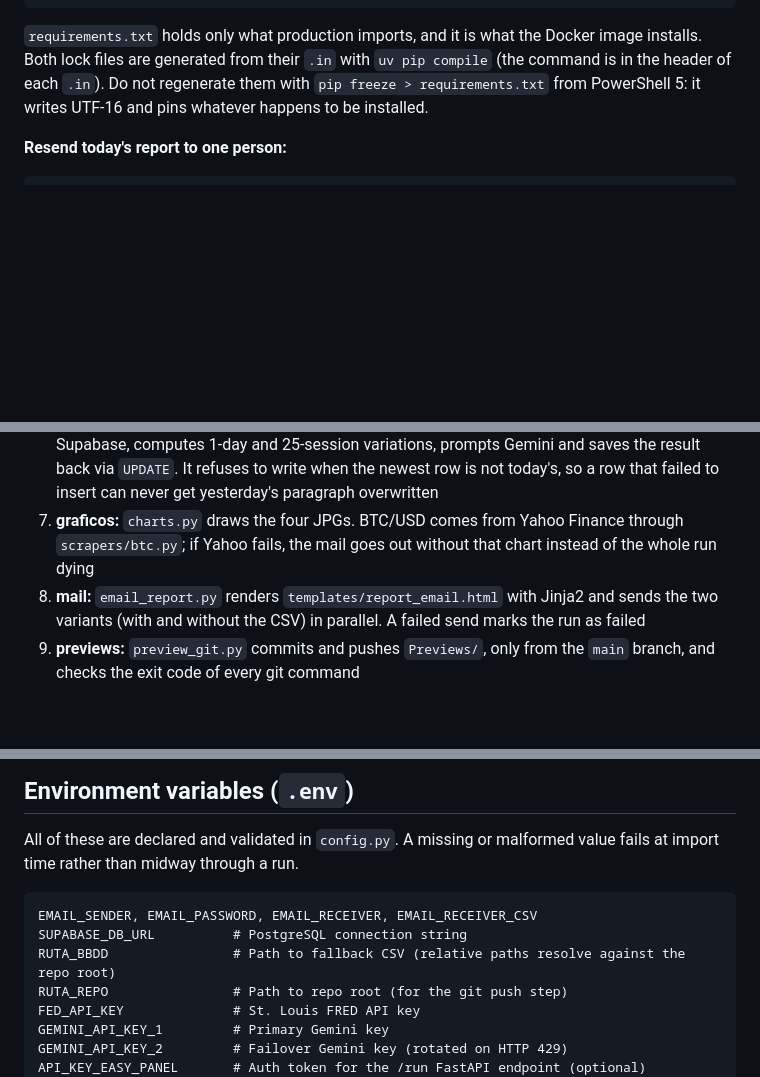
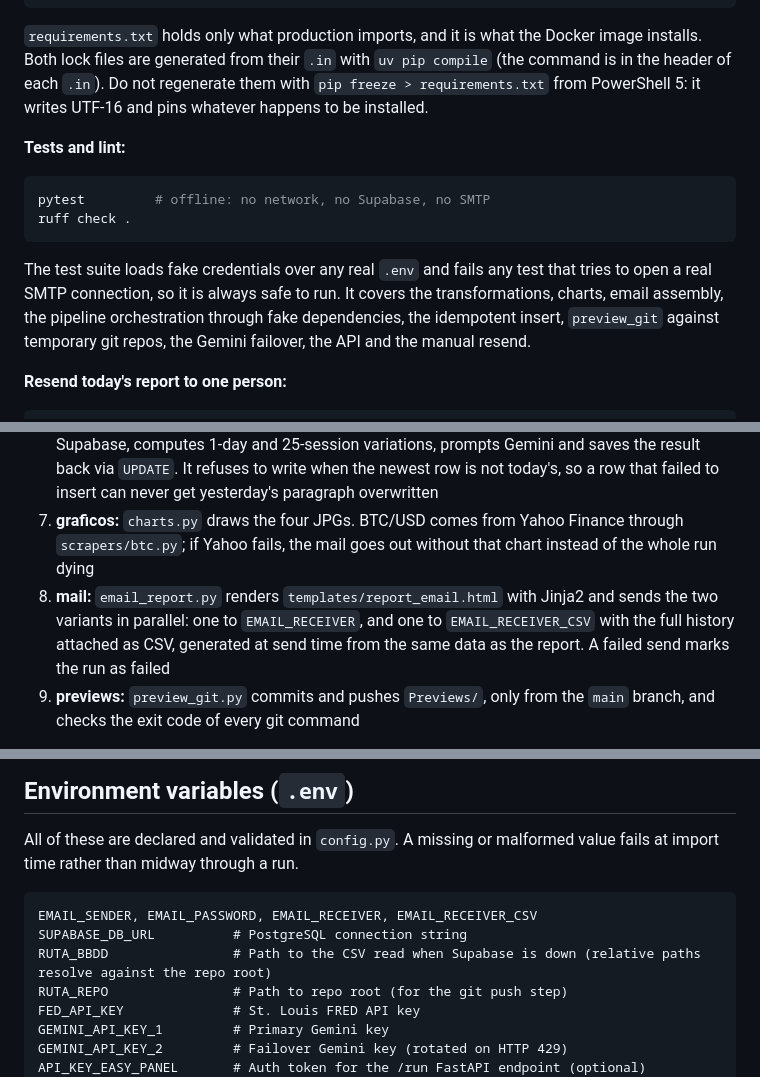
Before and after one commit to mauroemartinez/RPA-exchange-rate-scraping-automatic-mailing, a Markdown page: AGENTS.md, 3 parts joined by grey strips. GitHub-like rendering; blank space fills up the shorter version.

Commit message:
Document tests, the CSV attachment and the cache evaluation
docs/evaluacion-cache.md closes the roadmap's cache item with
measurements per source: every HTTP source answers in under 0.7 s with
at most 46 KB, while BNA scraping alone takes about 13 of the 25 seconds
and is live data that cannot be reused. The recommendation is no cache:
persist the monthly inflation series in Supabase instead, and speed up
BNA if speed ever matters.

AGENTS.md and README document the offline test suite, the CSV attachment
generated at send time, and why the variaciones chart needs the full
inflation series.

````diff
--- a/AGENTS.md
+++ b/AGENTS.md
@@ -45,6 +45,14 @@ playwright install chromium            # required once, for the scrapers
 
 `requirements.txt` holds only what production imports, and it is what the Docker image installs. Both lock files are generated from their `.in` with `uv pip compile` (the command is in the header of each `.in`). Do not regenerate them with `pip freeze > requirements.txt` from PowerShell 5: it writes UTF-16 and pins whatever happens to be installed.
 
+**Tests and lint:**
+```bash
+pytest         # offline: no network, no Supabase, no SMTP
+ruff check .
+```
+
+The test suite loads fake credentials over any real `.env` and fails any test that tries to open a real SMTP connection, so it is always safe to run. It covers the transformations, charts, email assembly, the pipeline orchestration through fake dependencies, the idempotent insert, `preview_git` against temporary git repos, the Gemini failover, the API and the manual resend.
+
 **Resend today's report to one person:**
 ```bash
 python scripts/reenvio_manual.py alguien@mail.com
@@ -63,7 +71,7 @@ See "Manual resend" below.
 5. **persistencia:** `data_access.guardar_fila()`, one atomic `INSERT ... ON CONFLICT ("Fecha") DO NOTHING` (`DO UPDATE` under `--forzar`)
 6. **ia:** `ia_generator.procesar_y_guardar_parrafo(engine, fecha_esperada=hoy)` queries Supabase, computes 1-day and 25-session variations, prompts Gemini and saves the result back via `UPDATE`. It refuses to write when the newest row is not today's, so a row that failed to insert can never get yesterday's paragraph overwritten
 7. **graficos:** `charts.py` draws the four JPGs. BTC/USD comes from Yahoo Finance through `scrapers/btc.py`; if Yahoo fails, the mail goes out without that chart instead of the whole run dying
-8. **mail:** `email_report.py` renders `templates/report_email.html` with Jinja2 and sends the two variants (with and without the CSV) in parallel. A failed send marks the run as failed
+8. **mail:** `email_report.py` renders `templates/report_email.html` with Jinja2 and sends the two variants in parallel: one to `EMAIL_RECEIVER`, and one to `EMAIL_RECEIVER_CSV` with the full history attached as CSV, generated at send time from the same data as the report. A failed send marks the run as failed
 9. **previews:** `preview_git.py` commits and pushes `Previews/`, only from the `main` branch, and checks the exit code of every git command
 
 Any stage in `error` sets exit code 1 and triggers one summary alert email, unless the failure already sent its own (scraper down, validation). The calculations (spreads, daily changes, Irving Fisher forwards, inflation accumulations) live in `transformations.py` as pure functions with no I/O.
@@ -101,7 +109,7 @@ All of these are declared and validated in `config.py`. A missing or malformed v
 ```
 EMAIL_SENDER, EMAIL_PASSWORD, EMAIL_RECEIVER, EMAIL_RECEIVER_CSV
 SUPABASE_DB_URL          # PostgreSQL connection string
-RUTA_BBDD                # Path to fallback CSV (relative paths resolve against the repo root)
+RUTA_BBDD                # Path to the CSV read when Supabase is down (relative paths resolve against the repo root)
 RUTA_REPO                # Path to repo root (for the git push step)
 FED_API_KEY              # St. Louis FRED API key
 GEMINI_API_KEY_1         # Primary Gemini key
````
Also changed, not shown: other parts of AGENTS.md (+1 -1 lines), README.md (+2 -0 lines).
